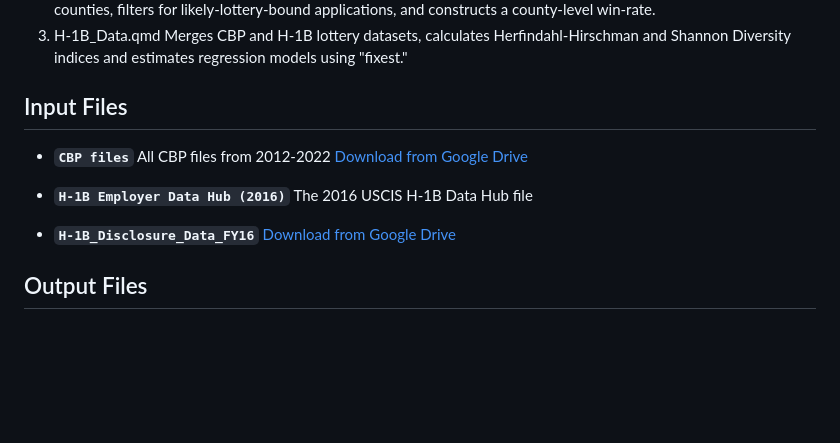
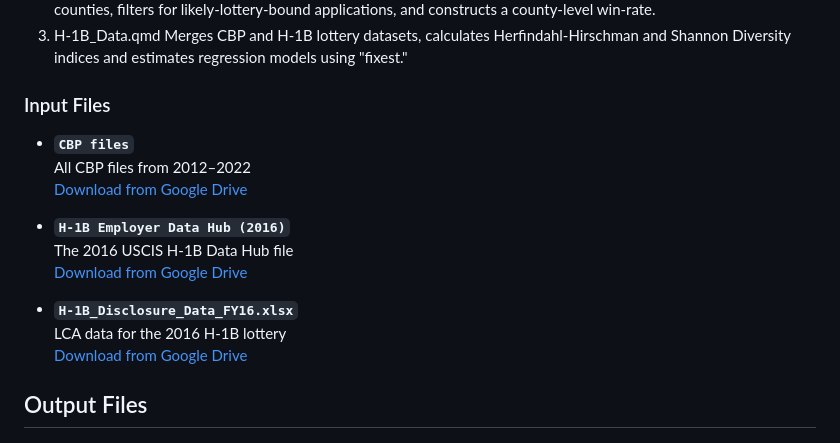
Before and after one commit to mareiyang/Skilled-Immigration-and-Business-Diversity-Files, a Markdown page: README.md, the part around the change. Drawn GitHub-style; blank space fills up the shorter version.

```diff
--- a/README.md
+++ b/README.md
@@ -42,17 +42,20 @@ install.packages(c(
 3. H-1B_Data.qmd
    Merges CBP and H-1B lottery datasets, calculates Herfindahl-Hirschman and Shannon Diversity indices and estimates regression models using "fixest."
 
-## Input Files
+### Input Files
 
 - **`CBP files`**
-  All CBP files from 2012-2022
+  All CBP files from 2012–2022
   [Download from Google Drive](#)
 
 - **`H-1B Employer Data Hub (2016)`**
   The 2016 USCIS H-1B Data Hub file
+  [Download from Google Drive](#)
 
-- **`H-1B_Disclosure_Data_FY16`**
+- **`H-1B_Disclosure_Data_FY16.xlsx`**
+  LCA data for the 2016 H-1B lottery
   [Download from Google Drive](#)
+
 
 ## Output Files
 
```
